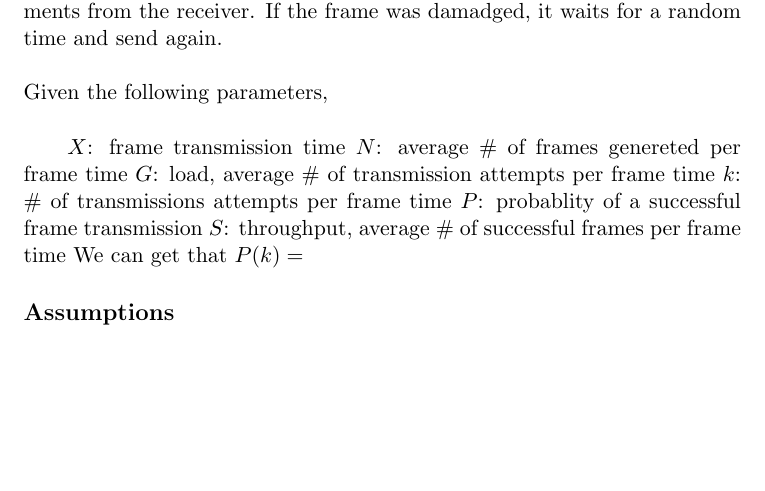
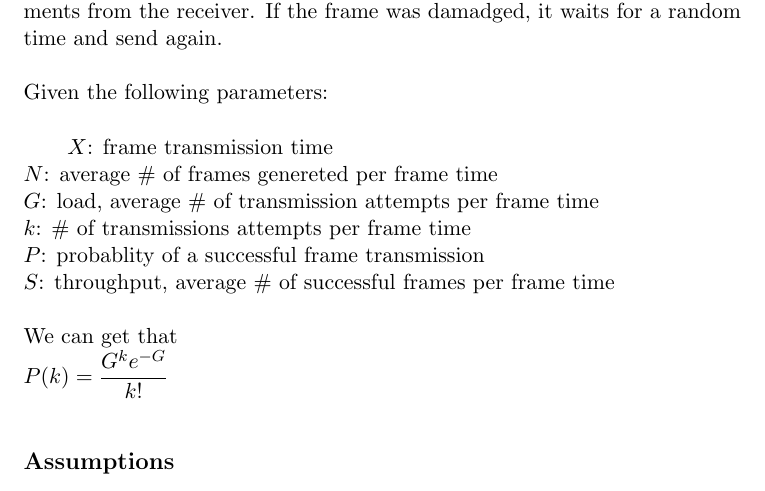
Before and after one commit to cook-/Ve489, a LaTeX document (Project/report/report.tex): part of page 2 of 3, cut so that both start at the same text, the shorter picture padded with empty space. Compiled offline with pdfLaTeX.

Commit message:
/ ‘Project/report/report.tex’

```diff
--- a/Project/report/report.tex
+++ b/Project/report/report.tex
@@ -22,18 +22,19 @@ In this project, we will simulate four MAC protocals including ALOHA, Slotted AL
 
 \subsection*{Theories}
 
-ALOHA was devised by Norman Abramson in the 1970s to solve the channel allocation problem. The basic idea of pure ALOHA is that users(or stations) can transimit frames whenever they have, which is totally random. Of course, when different users are transmiting their frames at the same time, those frames will collide and all of them will be damaged. A sender can find out whether its transmission succeed by checking the acknoeledgements from the receiver. If the frame was damadged, it waits for a random time and send again.\\
+ALOHA was devised by Norman Abramson in the 1970s to solve the channel allocation problem. The basic idea of pure ALOHA is that users(or stations) can transimit frames whenever they have, which is totally random. Of course, when different users are transmiting their frames at the same time, those frames will collide and all of them will be damaged. A sender can find out whether its transmission succeed by checking the acknoeledgements from the receiver. If the frame was damadged, it waits for a random time and send again. \\
 
-Given the following parameters,\\
+Given the following parameters: \\
 
-\qquad	\(X\): frame transmission time
-	\(N\): average \# of frames genereted per frame time
-	\(G\): load, average \# of transmission attempts per frame time
-	\(k\): \# of transmissions attempts per frame time
-	\(P\): probablity of a successful frame transmission
-	\(S\): throughput, average \# of successful frames per frame time
-We can get that
-	\(P(k) = \)
+\qquad	\(X\): frame transmission time \\
+\qquad	\(N\): average \# of frames genereted per frame time \\
+\qquad	\(G\): load, average \# of transmission attempts per frame time \\
+\qquad	\(k\): \# of transmissions attempts per frame time \\
+\qquad	\(P\): probablity of a successful frame transmission \\
+\qquad	\(S\): throughput, average \# of successful frames per frame time \\
+
+We can get that \\
+	\(P(k) = \frac{G^ke^{-G}}{k!}\) \\
 
 \subsection*{Assumptions}
 
```
